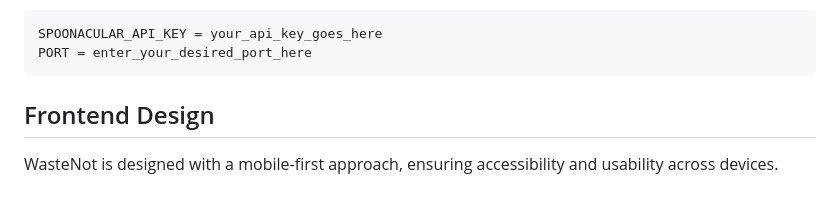
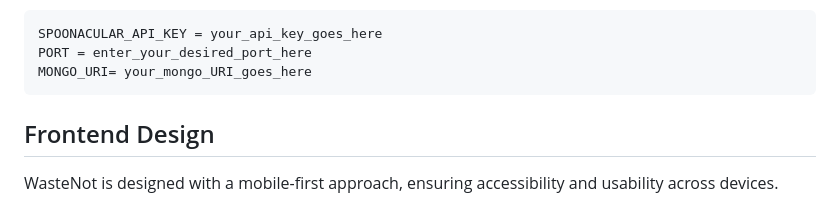
Before and after one commit to gray-skull/WasteNot, a Markdown page: README.md, the part around the change. Rendered like a GitHub page.

Commit message:
Update README.md
updated .env setup in readme to include the new MONGO database

````diff
--- a/README.md
+++ b/README.md
@@ -29,6 +29,7 @@
 ```bash
 SPOONACULAR_API_KEY = your_api_key_goes_here
 PORT = enter_your_desired_port_here
+MONGO_URI= your_mongo_URI_goes_here
 ```
 
 ## Frontend Design
````
